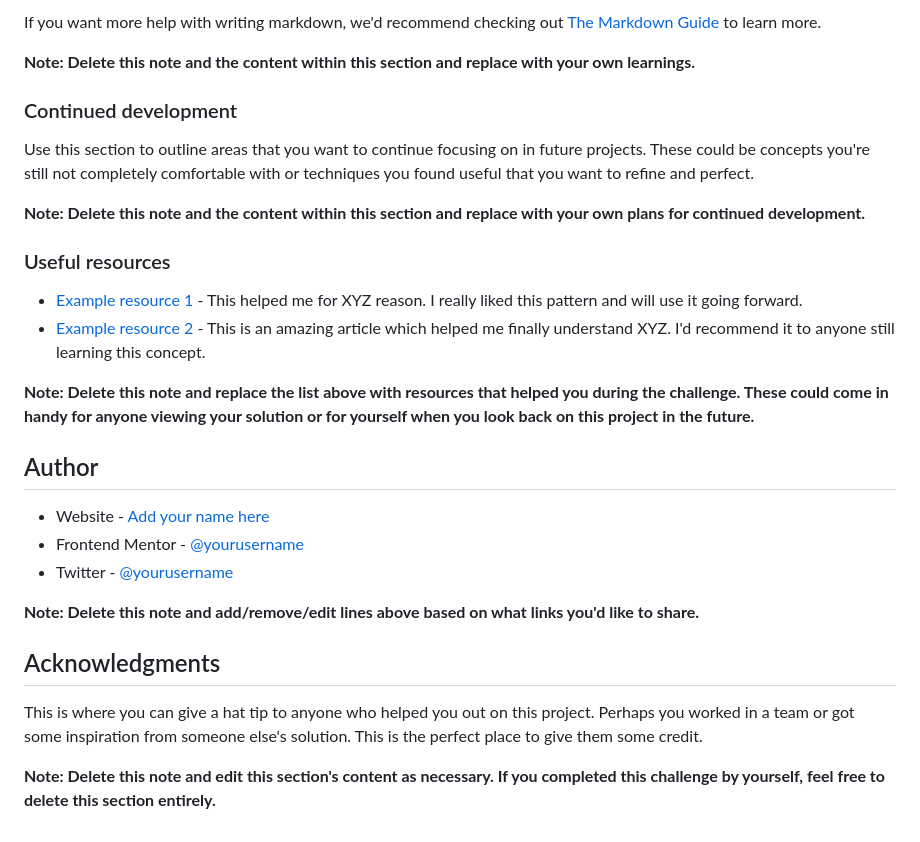
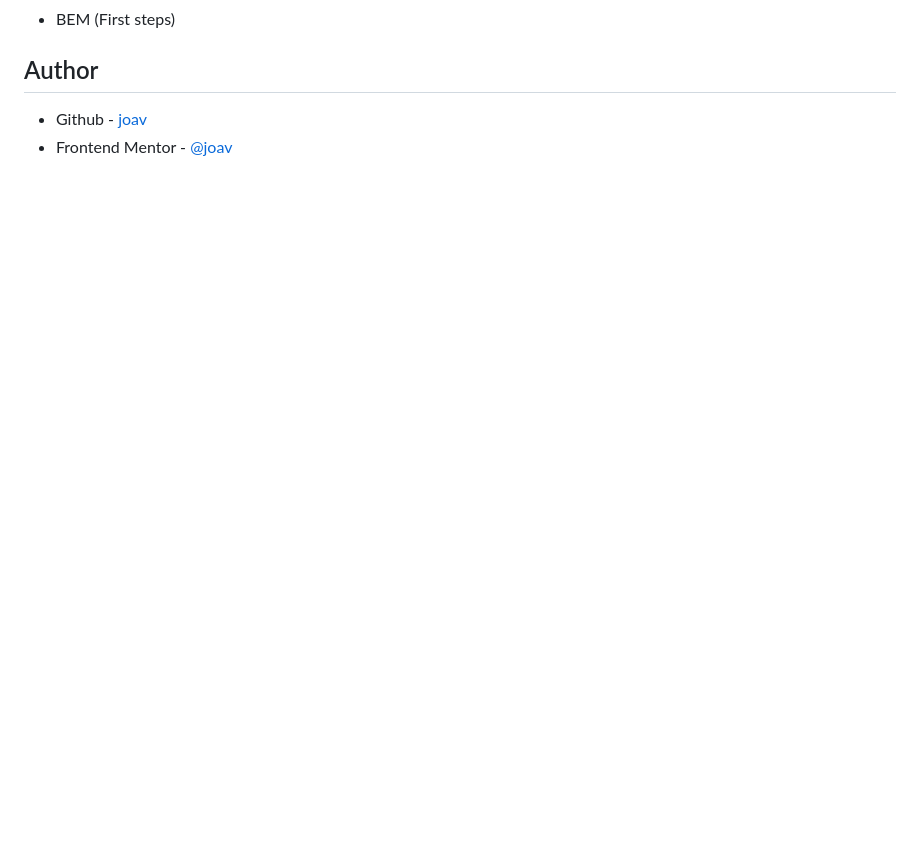
Before and after one commit to joav/fm-stats-preview-card-component, a Markdown page: README-template.md, the part around the change printed below. Rendered like a GitHub page; blank space fills up the shorter version.

```diff
--- a/README-template.md
+++ b/README-template.md
@@ -81,30 +41,6 @@ const proudOfThisFunc = () => {
-If you want more help with writing markdown, we'd recommend checking out [The Markdown Guide](https://www.markdownguide.org/) to learn more.
-
-**Note: Delete this note and the content within this section and replace with your own learnings.**
-
-### Continued development
-
-Use this section to outline areas that you want to continue focusing on in future projects. These could be concepts you're still not completely comfortable with or techniques you found useful that you want to refine and perfect.
-
-**Note: Delete this note and the content within this section and replace with your own plans for continued development.**
-
-### Useful resources
-
-- [Example resource 1](https://www.example.com) - This helped me for XYZ reason. I really liked this pattern and will use it going forward.
-- [Example resource 2](https://www.example.com) - This is an amazing article which helped me finally understand XYZ. I'd recommend it to anyone still learning this concept.
-
-**Note: Delete this note and replace the list above with resources that helped you during the challenge. These could come in handy for anyone viewing your solution or for yourself when you look back on this project in the future.**
+- BEM (First steps)
 
 ## Author
 
-- Website - [Add your name here](https://www.your-site.com)
-- Frontend Mentor - [@yourusername](https://www.frontendmentor.io/profile/yourusername)
-- Twitter - [@yourusername](https://www.twitter.com/yourusername)
-
-**Note: Delete this note and add/remove/edit lines above based on what links you'd like to share.**
-
-## Acknowledgments
-
-This is where you can give a hat tip to anyone who helped you out on this project. Perhaps you worked in a team or got some inspiration from someone else's solution. This is the perfect place to give them some credit.
-
-**Note: Delete this note and edit this section's content as necessary. If you completed this challenge by yourself, feel free to delete this section entirely.**
+- Github - [joav](https://www.github.com/joav)
+- Frontend Mentor - [@joav](https://www.frontendmentor.io/profile/joav)
```
Also changed, not shown: other parts of README-template.md (+4 -44 lines), images/desktop.jpg (added), images/mobile.png (added).
